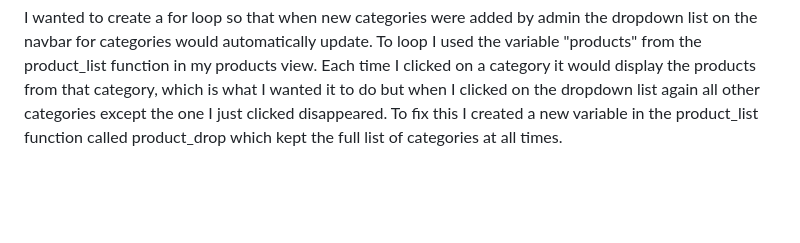
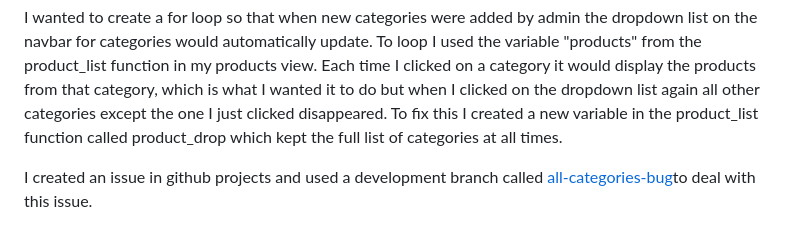
Before and after one commit to rockymiss/mcgraths-sweetshop, a Markdown page: TESTING.md, the part around the change. GitHub-like rendering; blank space fills up the shorter version.

Commit message:
Add link to development branch for category bug

```diff
--- a/TESTING.md
+++ b/TESTING.md
@@ -108,4 +108,5 @@ Despite updating product_detail and quantity_input_script with the bug fix from
 
 I wanted to create a for loop so that when new categories were added by admin the dropdown list on the navbar for categories would automatically update. To loop I used the variable "products" from the product_list function in my products view.  Each time I clicked on a category it would display the products from that category, which is what I wanted it to do but when I clicked on the dropdown list again all other categories except the one I just clicked disappeared.  To fix this I created a new variable in the product_list function called product_drop which kept the full list of categories at all times.
 
+I created an issue in github projects and used a development branch called [all-categories-bug](https://github.com/rockymiss/mcrocks-shop/issues/61 )to deal with this issue.
 </details>
```
